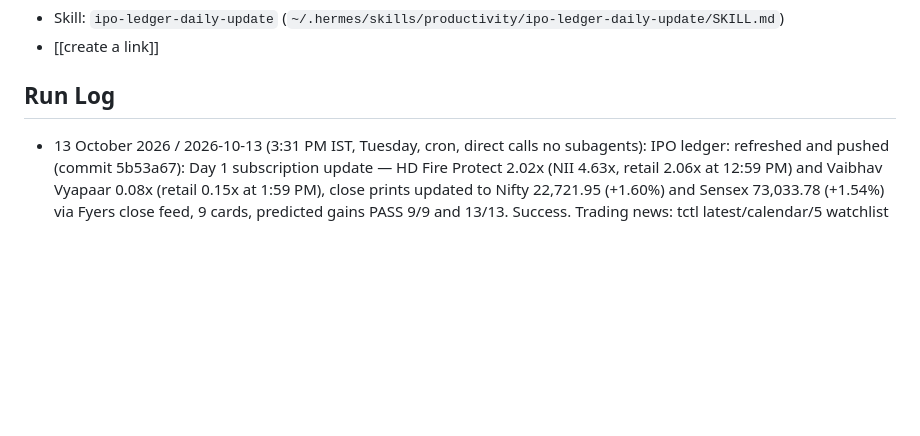
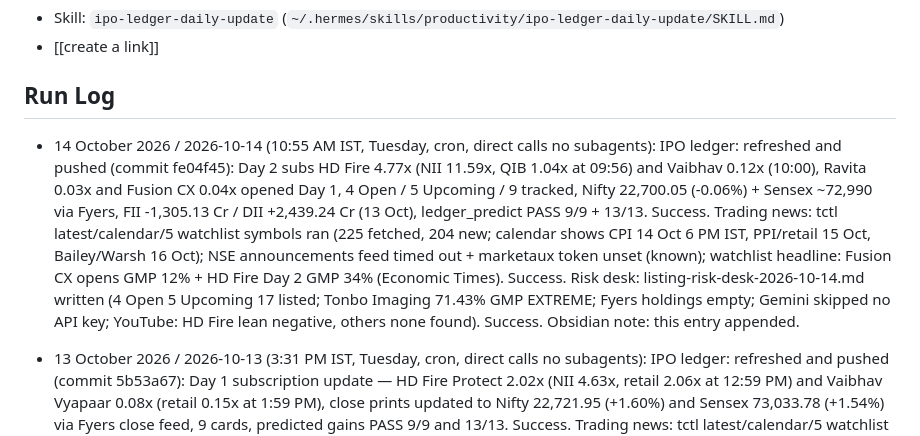
Before and after one commit to SushrutBhargava/India_ipo_summary_report, a Markdown page: IPO Ledger Task.md, the part around one of its changes. Rendered like a GitHub page; blank space fills up the shorter version.

Commit message:
Log 14 Oct 10:55 AM run

```diff
--- a/IPO Ledger Task.md
+++ b/IPO Ledger Task.md
@@ -42,6 +42,10 @@ Recurring `TimeoutError: idle for >600s` on the news-briefing subagent step —
 - [[create a link]]
 
 ## Run Log
+- 14 October 2026 / 2026-10-14 (10:55 AM IST, Tuesday, cron, direct calls no subagents): IPO ledger: refreshed and pushed (commit fe04f45): Day 2 subs HD Fire 4.77x (NII 11.59x, QIB 1.04x at 09:56) and Vaibhav 0.12x (10:00), Ravita 0.03x and Fusion CX 0.04x opened Day 1, 4 Open / 5 Upcoming / 9 tracked, Nifty 22,700.05 (-0.06%) + Sensex ~72,990 via Fyers, FII -1,305.13 Cr / DII +2,439.24 Cr (13 Oct), ledger_predict PASS 9/9 + 13/13. Success.
+  Trading news: tctl latest/calendar/5 watchlist symbols ran (225 fetched, 204 new; calendar shows CPI 14 Oct 6 PM IST, PPI/retail 15 Oct, Bailey/Warsh 16 Oct); NSE announcements feed timed out + marketaux token unset (known); watchlist headline: Fusion CX opens GMP 12% + HD Fire Day 2 GMP 34% (Economic Times). Success.
+  Risk desk: listing-risk-desk-2026-10-14.md written (4 Open 5 Upcoming 17 listed; Tonbo Imaging 71.43% GMP EXTREME; Fyers holdings empty; Gemini skipped no API key; YouTube: HD Fire lean negative, others none found). Success.
+  Obsidian note: this entry appended.
 
 - 13 October 2026 / 2026-10-13 (3:31 PM IST, Tuesday, cron, direct calls no subagents): IPO ledger: refreshed and pushed (commit 5b53a67): Day 1 subscription update — HD Fire Protect 2.02x (NII 4.63x, retail 2.06x at 12:59 PM) and Vaibhav Vyapaar 0.08x (retail 0.15x at 1:59 PM), close prints updated to Nifty 22,721.95 (+1.60%) and Sensex 73,033.78 (+1.54%) via Fyers close feed, 9 cards, predicted gains PASS 9/9 and 13/13. Success.
   Trading news: tctl latest/calendar/5 watchlist symbols ran (86 new headlines ingested); NSE announcements feed timed out and marketaux token unset (known); top headlines: Sitharaman LTCG remarks lift Sensex 1,000 pts, rupee rebound, AI-chip selloff. Success.
```
Also changed, not shown: other parts of IPO Ledger Task.md (+1 -1 lines).
